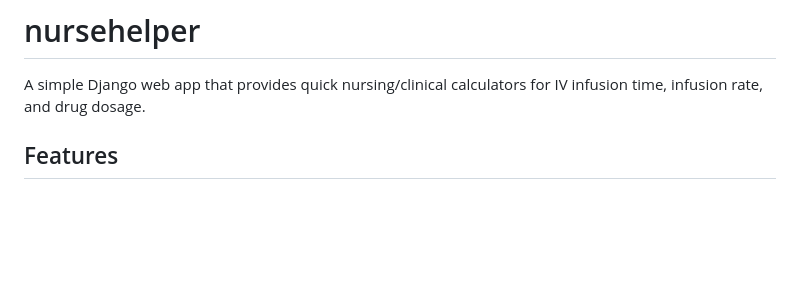
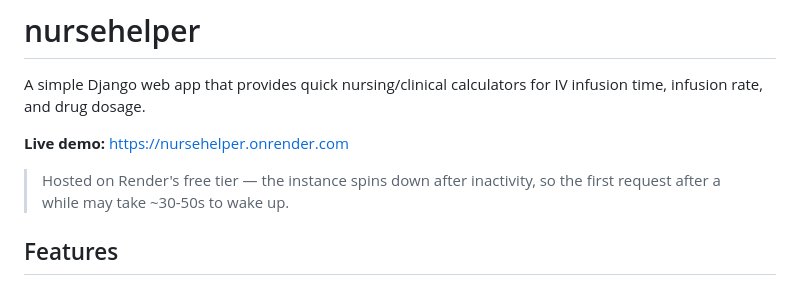
Before and after one commit to routingg/nursehelper, a Markdown page: README.md, the part around the change. Rendered like a GitHub page; blank space fills up the shorter version.

Commit message:
docs: add live demo link to README

```diff
--- a/README.md
+++ b/README.md
@@ -1,6 +1,10 @@
 # nursehelper
 
 A simple Django web app that provides quick nursing/clinical calculators for IV infusion time, infusion rate, and drug dosage.
+
+**Live demo:** https://nursehelper.onrender.com
+
+> Hosted on Render's free tier — the instance spins down after inactivity, so the first request after a while may take ~30-50s to wake up.
 
 ## Features
 
```
